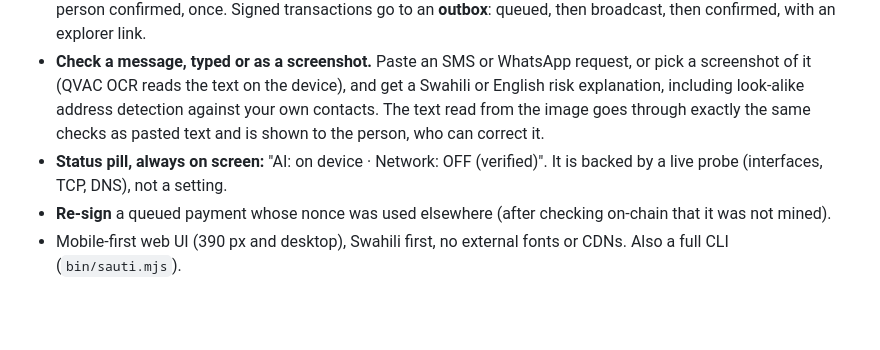
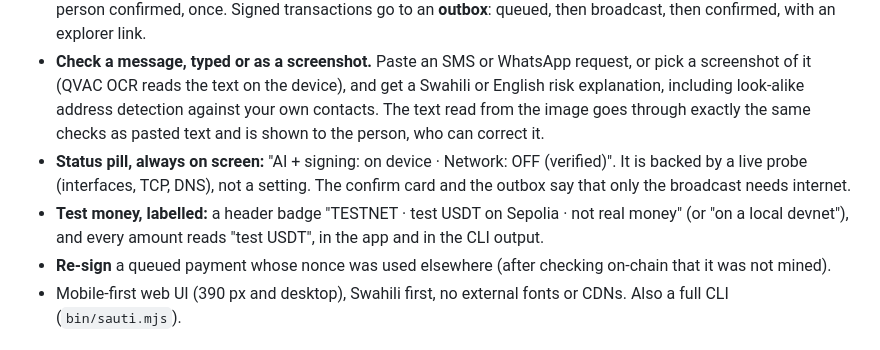
Before and after one commit to swiftbotlab/sauti-pesa, a Markdown page: README.md, the part around one of its changes. Drawn GitHub-style; blank space fills up the shorter version.

```diff
--- a/README.md
+++ b/README.md
@@ -70,8 +81,11 @@ school in USDT, and wants a second pair of eyes that works offline and never sen
   OCR reads the text on the device), and get a Swahili or English risk explanation, including look-alike address
   detection against your own contacts. The text read from the image goes through exactly the same checks as pasted
   text and is shown to the person, who can correct it.
-- **Status pill, always on screen:** "AI: on device · Network: OFF (verified)". It is backed by a live probe
-  (interfaces, TCP, DNS), not a setting.
+- **Status pill, always on screen:** "AI + signing: on device · Network: OFF (verified)". It is backed by a live
+  probe (interfaces, TCP, DNS), not a setting. The confirm card and the outbox say that only the broadcast needs
+  internet.
+- **Test money, labelled:** a header badge "TESTNET · test USDT on Sepolia · not real money" (or "on a local
+  devnet"), and every amount reads "test USDT", in the app and in the CLI output.
 - **Re-sign** a queued payment whose nonce was used elsewhere (after checking on-chain that it was not mined).
 - Mobile-first web UI (390 px and desktop), Swahili first, no external fonts or CDNs. Also a full CLI (`bin/sauti.mjs`).
 
```
Also changed, not shown: other parts of README.md (+13 -2 lines), docs/ui-desktop.png, docs/ui-mobile-blocked.png, docs/ui-mobile-check.png, docs/ui-mobile-confirm.png, docs/ui-mobile-home.png, docs/ui-mobile-outbox.png, 11 other files.
